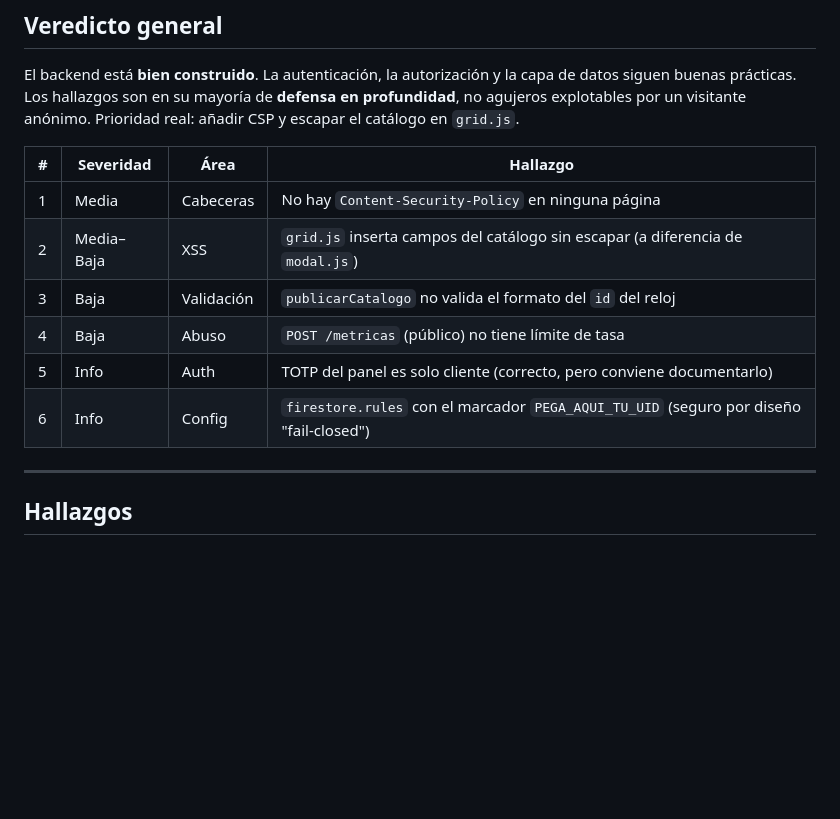
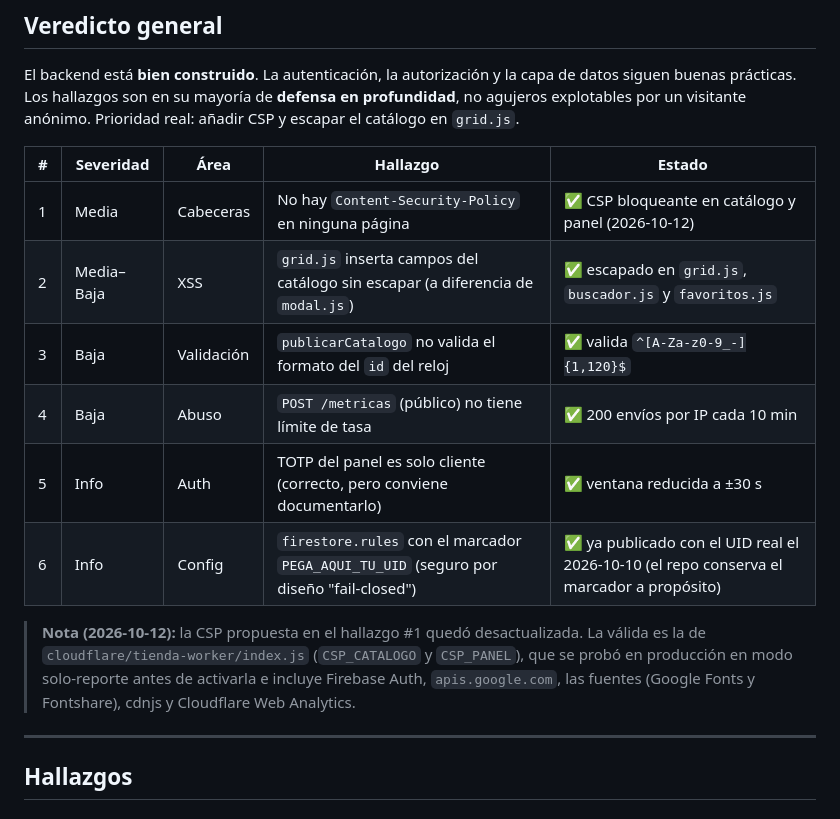
Before and after one commit to Aphillips7/APHILLIPSSTORE, a Markdown page: docs/auditoria-seguridad-2026-10-11.md, the part around the change. Drawn GitHub-style; blank space fills up the shorter version.

Commit message:
Docs: estado de los hallazgos de la auditoria de seguridad
Los seis hallazgos quedan resueltos; firestore.rules ya estaba publicado con el
UID real desde el 2026-10-10. Nota de que la CSP valida es la del codigo.

Co-Authored-By: Claude Opus 5.5 <noreply@anthropic.com>

```diff
--- a/docs/auditoria-seguridad-2026-10-11.md
+++ b/docs/auditoria-seguridad-2026-10-11.md
@@ -15,14 +15,19 @@ siguen buenas prácticas. Los hallazgos son en su mayoría de **defensa en profu
 agujeros explotables por un visitante anónimo. Prioridad real: añadir CSP y escapar el
 catálogo en `grid.js`.
 
-| # | Severidad | Área | Hallazgo |
-|---|-----------|------|----------|
-| 1 | Media | Cabeceras | No hay `Content-Security-Policy` en ninguna página |
-| 2 | Media–Baja | XSS | `grid.js` inserta campos del catálogo sin escapar (a diferencia de `modal.js`) |
-| 3 | Baja | Validación | `publicarCatalogo` no valida el formato del `id` del reloj |
-| 4 | Baja | Abuso | `POST /metricas` (público) no tiene límite de tasa |
-| 5 | Info | Auth | TOTP del panel es solo cliente (correcto, pero conviene documentarlo) |
-| 6 | Info | Config | `firestore.rules` con el marcador `PEGA_AQUI_TU_UID` (seguro por diseño "fail-closed") |
+| # | Severidad | Área | Hallazgo | Estado |
+|---|-----------|------|----------|--------|
+| 1 | Media | Cabeceras | No hay `Content-Security-Policy` en ninguna página | ✅ CSP bloqueante en catálogo y panel (2026-10-12) |
+| 2 | Media–Baja | XSS | `grid.js` inserta campos del catálogo sin escapar (a diferencia de `modal.js`) | ✅ escapado en `grid.js`, `buscador.js` y `favoritos.js` |
+| 3 | Baja | Validación | `publicarCatalogo` no valida el formato del `id` del reloj | ✅ valida `^[A-Za-z0-9_-]{1,120}$` |
+| 4 | Baja | Abuso | `POST /metricas` (público) no tiene límite de tasa | ✅ 200 envíos por IP cada 10 min |
+| 5 | Info | Auth | TOTP del panel es solo cliente (correcto, pero conviene documentarlo) | ✅ ventana reducida a ±30 s |
+| 6 | Info | Config | `firestore.rules` con el marcador `PEGA_AQUI_TU_UID` (seguro por diseño "fail-closed") | ✅ ya publicado con el UID real el 2026-10-10 (el repo conserva el marcador a propósito) |
+
+> **Nota (2026-10-12):** la CSP propuesta en el hallazgo #1 quedó desactualizada. La válida es la de
+> `cloudflare/tienda-worker/index.js` (`CSP_CATALOGO` y `CSP_PANEL`), que se probó en producción en modo
+> solo-reporte antes de activarla e incluye Firebase Auth, `apis.google.com`, las fuentes (Google Fonts y
+> Fontshare), cdnjs y Cloudflare Web Analytics.
 
 ---
 
```
